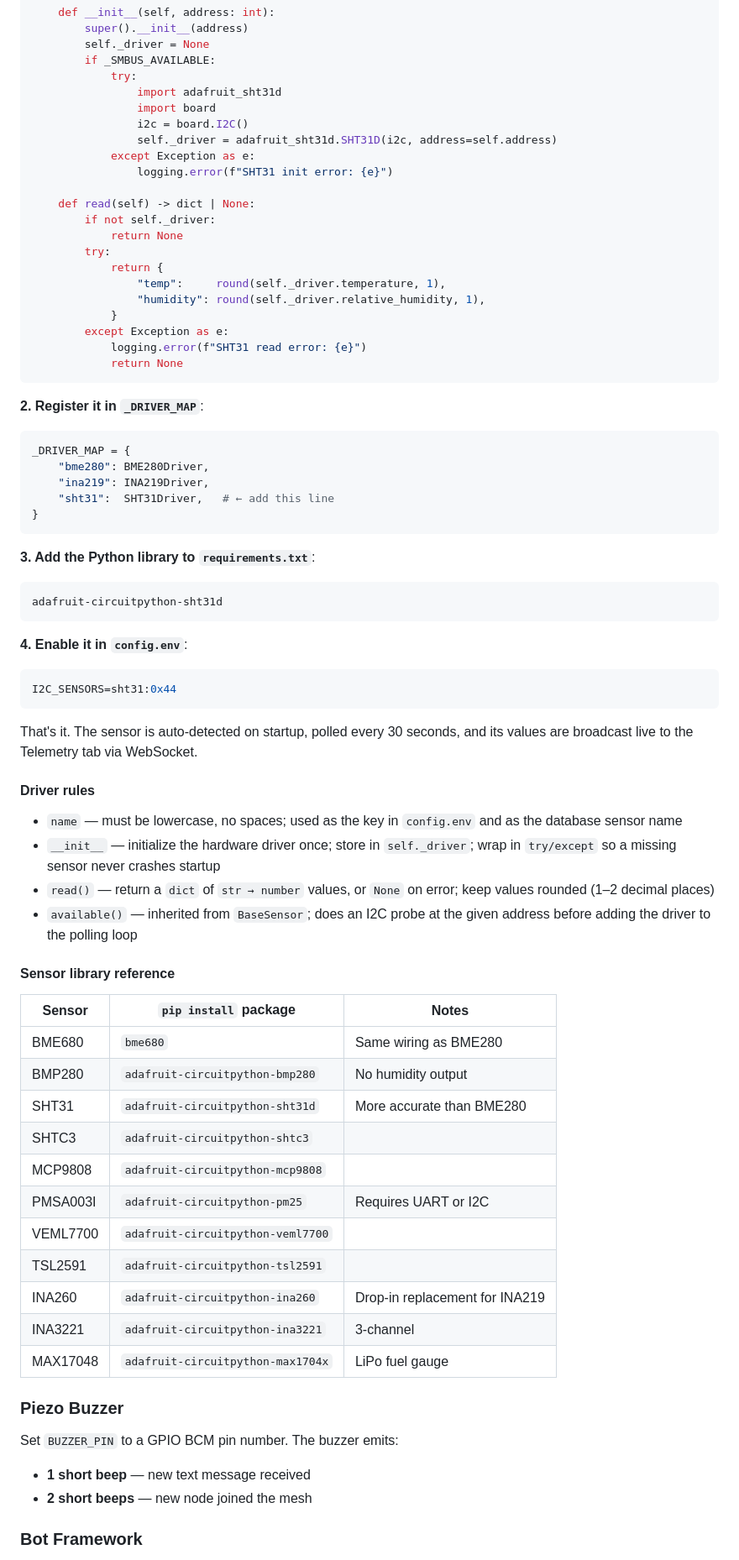
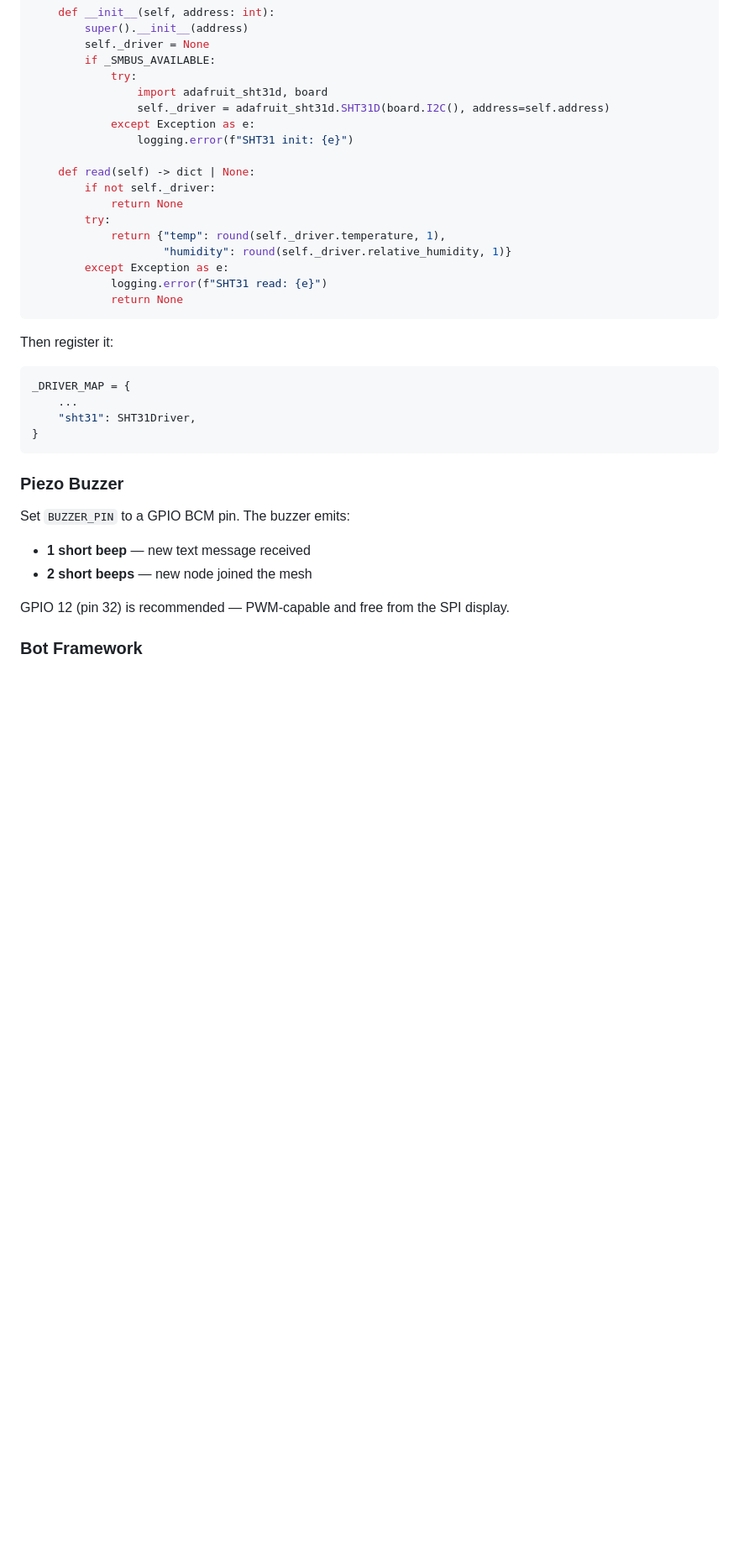
Before and after one commit to yayoboy/pi-Mesh, a Markdown page: README.md, the part around one of its changes. Shown at 84% size. Rendered like a GitHub page; blank space fills up the shorter version.

````diff
--- a/README.md
+++ b/README.md
@@ -286,79 +367,39 @@ class SHT31Driver(BaseSensor):
         self._driver = None
         if _SMBUS_AVAILABLE:
             try:
-                import adafruit_sht31d
-                import board
-                i2c = board.I2C()
-                self._driver = adafruit_sht31d.SHT31D(i2c, address=self.address)
+                import adafruit_sht31d, board
+                self._driver = adafruit_sht31d.SHT31D(board.I2C(), address=self.address)
             except Exception as e:
-                logging.error(f"SHT31 init error: {e}")
+                logging.error(f"SHT31 init: {e}")
 
     def read(self) -> dict | None:
         if not self._driver:
             return None
         try:
-            return {
-                "temp":     round(self._driver.temperature, 1),
-                "humidity": round(self._driver.relative_humidity, 1),
-            }
+            return {"temp": round(self._driver.temperature, 1),
+                    "humidity": round(self._driver.relative_humidity, 1)}
         except Exception as e:
-            logging.error(f"SHT31 read error: {e}")
+            logging.error(f"SHT31 read: {e}")
             return None
 ```
 
-**2. Register it in `_DRIVER_MAP`**:
+Then register it:
 
 ```python
 _DRIVER_MAP = {
-    "bme280": BME280Driver,
-    "ina219": INA219Driver,
-    "sht31":  SHT31Driver,   # ← add this line
+    ...
+    "sht31": SHT31Driver,
 }
 ```
 
-**3. Add the Python library to `requirements.txt`**:
-
-```
-adafruit-circuitpython-sht31d
-```
-
-**4. Enable it in `config.env`**:
-
-```env
-I2C_SENSORS=sht31:0x44
-```
-
-That's it. The sensor is auto-detected on startup, polled every 30 seconds, and its values are broadcast live to the Telemetry tab via WebSocket.
-
-#### Driver rules
-
-- `name` — must be lowercase, no spaces; used as the key in `config.env` and as the database sensor name
-- `__init__` — initialize the hardware driver once; store in `self._driver`; wrap in `try/except` so a missing sensor never crashes startup
-- `read()` — return a `dict` of `str → number` values, or `None` on error; keep values rounded (1–2 decimal places)
-- `available()` — inherited from `BaseSensor`; does an I2C probe at the given address before adding the driver to the polling loop
-
-#### Sensor library reference
-
-| Sensor | `pip install` package | Notes |
-|--------|----------------------|-------|
-| BME680 | `bme680` | Same wiring as BME280 |
-| BMP280 | `adafruit-circuitpython-bmp280` | No humidity output |
-| SHT31 | `adafruit-circuitpython-sht31d` | More accurate than BME280 |
-| SHTC3 | `adafruit-circuitpython-shtc3` | |
-| MCP9808 | `adafruit-circuitpython-mcp9808` | |
-| PMSA003I | `adafruit-circuitpython-pm25` | Requires UART or I2C |
-| VEML7700 | `adafruit-circuitpython-veml7700` | |
-| TSL2591 | `adafruit-circuitpython-tsl2591` | |
-| INA260 | `adafruit-circuitpython-ina260` | Drop-in replacement for INA219 |
-| INA3221 | `adafruit-circuitpython-ina3221` | 3-channel |
-| MAX17048 | `adafruit-circuitpython-max1704x` | LiPo fuel gauge |
-
 ### Piezo Buzzer
 
-Set `BUZZER_PIN` to a GPIO BCM pin number. The buzzer emits:
+Set `BUZZER_PIN` to a GPIO BCM pin. The buzzer emits:
 
 - **1 short beep** — new text message received
 - **2 short beeps** — new node joined the mesh
 
+GPIO 12 (pin 32) is recommended — PWM-capable and free from the SPI display.
+
 ### Bot Framework
 
````
Also changed, not shown: other parts of README.md (+265 -268 lines).
